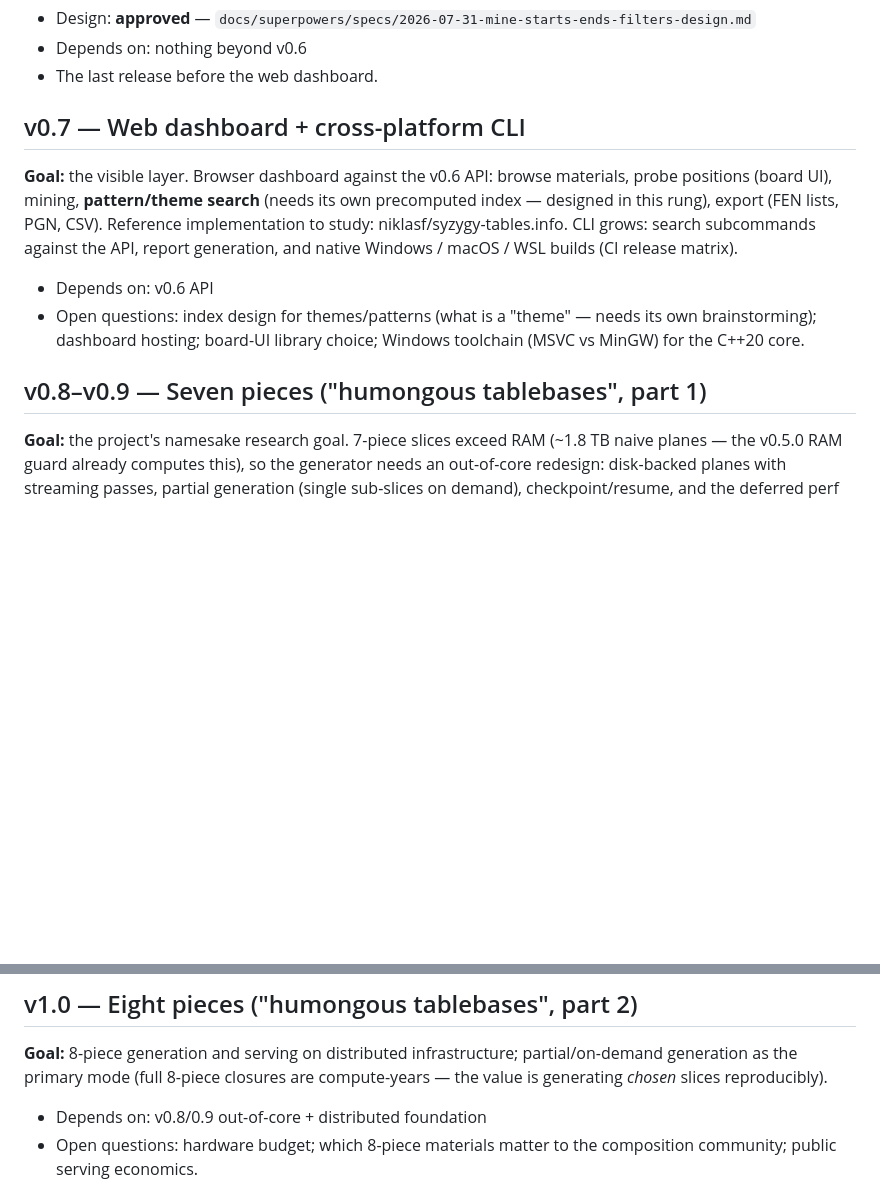
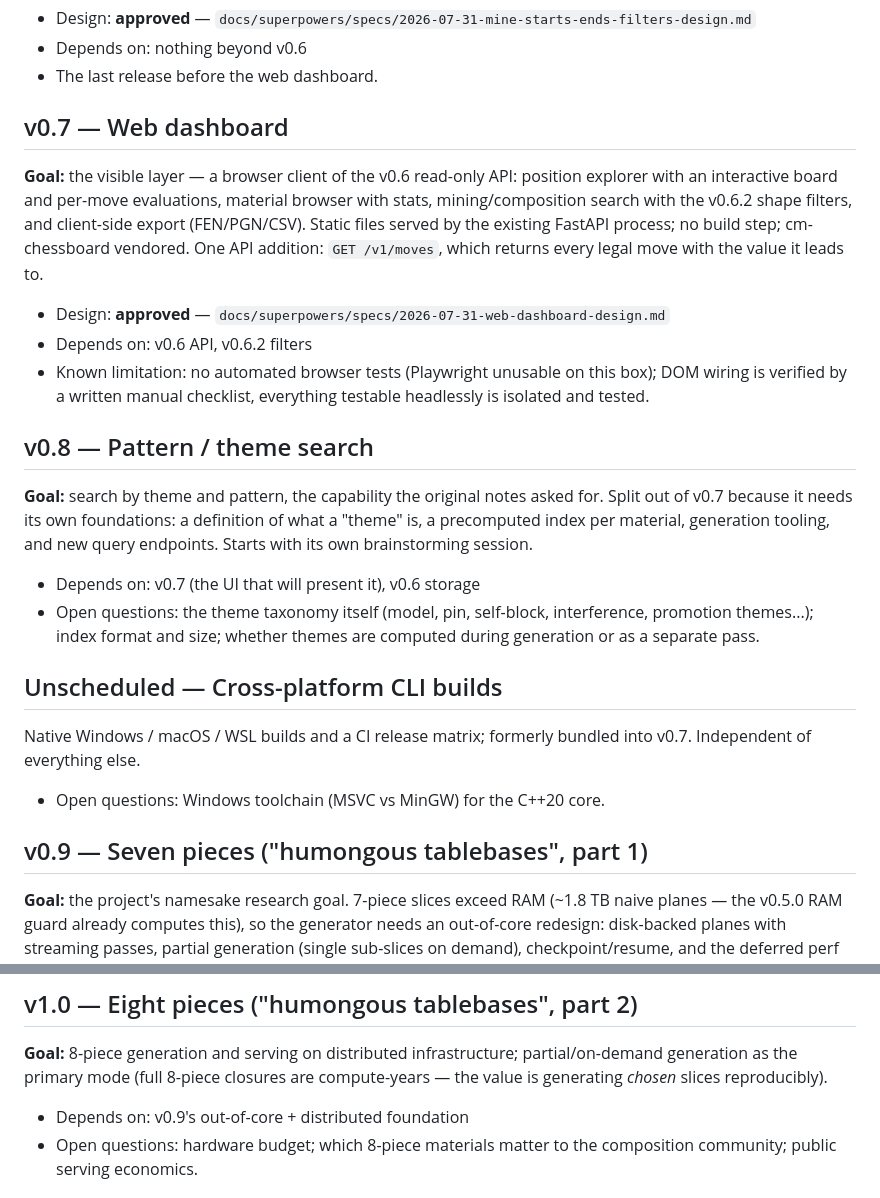
Before and after one commit to osick/8pieces-helpmate, a Markdown page: docs/ROADMAP.md, 2 parts joined by grey strips. GitHub-like rendering; blank space fills up the shorter version.

Commit message:
docs: v0.7 web-dashboard design; split theme search into v0.8
Decompose the old v0.7 rung: the dashboard MVP (this spec) is a pure
client of the read-only API plus one addition, GET /v1/moves, which
returns every legal move with the value it leads to -- the per-move
evaluation list cannot be built from today's endpoints. Pattern/theme
search becomes v0.8 (it needs a taxonomy, an index and new endpoints);
cross-platform builds become unscheduled. Seven pieces renumbered to
v0.9 to keep the sequence unique.

Co-Authored-By: Claude Fable 5 <noreply@anthropic.com>

```diff
--- a/docs/ROADMAP.md
+++ b/docs/ROADMAP.md
@@ -40,21 +40,41 @@ move", "two solutions converging on one mate".
 - Depends on: nothing beyond v0.6
 - The last release before the web dashboard.
 
-## v0.7 — Web dashboard + cross-platform CLI
+## v0.7 — Web dashboard
 
-**Goal:** the visible layer. Browser dashboard against the v0.6 API: browse
-materials, probe positions (board UI), mining, **pattern/theme search** (needs
-its own precomputed index — designed in this rung), export (FEN lists, PGN,
-CSV). Reference implementation to study: niklasf/syzygy-tables.info. CLI
-grows: search subcommands against the API, report generation, and native
-Windows / macOS / WSL builds (CI release matrix).
+**Goal:** the visible layer — a browser client of the v0.6 read-only API:
+position explorer with an interactive board and per-move evaluations, material
+browser with stats, mining/composition search with the v0.6.2 shape filters,
+and client-side export (FEN/PGN/CSV). Static files served by the existing
+FastAPI process; no build step; cm-chessboard vendored. One API addition:
+`GET /v1/moves`, which returns every legal move with the value it leads to.
 
-- Depends on: v0.6 API
-- Open questions: index design for themes/patterns (what is a "theme" —
-  needs its own brainstorming); dashboard hosting; board-UI library choice;
-  Windows toolchain (MSVC vs MinGW) for the C++20 core.
+- Design: **approved** — `docs/superpowers/specs/2026-07-31-web-dashboard-design.md`
+- Depends on: v0.6 API, v0.6.2 filters
+- Known limitation: no automated browser tests (Playwright unusable on this
+  box); DOM wiring is verified by a written manual checklist, everything
+  testable headlessly is isolated and tested.
 
-## v0.8–v0.9 — Seven pieces ("humongous tablebases", part 1)
+## v0.8 — Pattern / theme search
+
+**Goal:** search by theme and pattern, the capability the original notes asked
+for. Split out of v0.7 because it needs its own foundations: a definition of
+what a "theme" is, a precomputed index per material, generation tooling, and
+new query endpoints. Starts with its own brainstorming session.
+
+- Depends on: v0.7 (the UI that will present it), v0.6 storage
+- Open questions: the theme taxonomy itself (model, pin, self-block,
+  interference, promotion themes...); index format and size; whether themes
+  are computed during generation or as a separate pass.
+
+## Unscheduled — Cross-platform CLI builds
+
+Native Windows / macOS / WSL builds and a CI release matrix; formerly bundled
+into v0.7. Independent of everything else.
+
+- Open questions: Windows toolchain (MSVC vs MinGW) for the C++20 core.
+
+## v0.9 — Seven pieces ("humongous tablebases", part 1)
 
 **Goal:** the project's namesake research goal. 7-piece slices exceed RAM
 (~1.8 TB naive planes — the v0.5.0 RAM guard already computes this), so the
@@ -78,7 +98,7 @@ a closure) is designed here, delivered incrementally.
 partial/on-demand generation as the primary mode (full 8-piece closures are
 compute-years — the value is generating *chosen* slices reproducibly).
 
-- Depends on: v0.8/0.9 out-of-core + distributed foundation
+- Depends on: v0.9's out-of-core + distributed foundation
 - Open questions: hardware budget; which 8-piece materials matter to the
   composition community; public serving economics.
 
```
Also changed, not shown: 1 other file.
